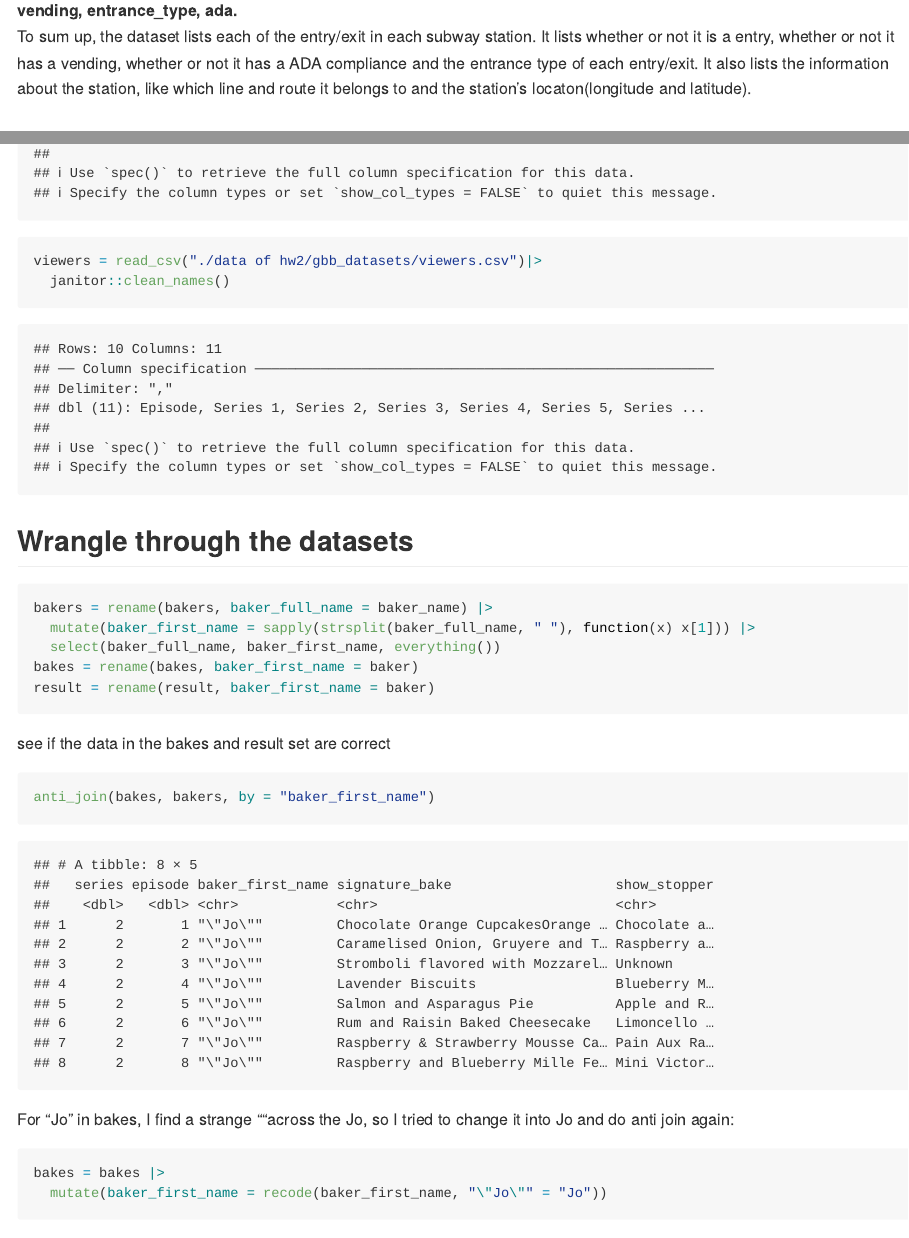
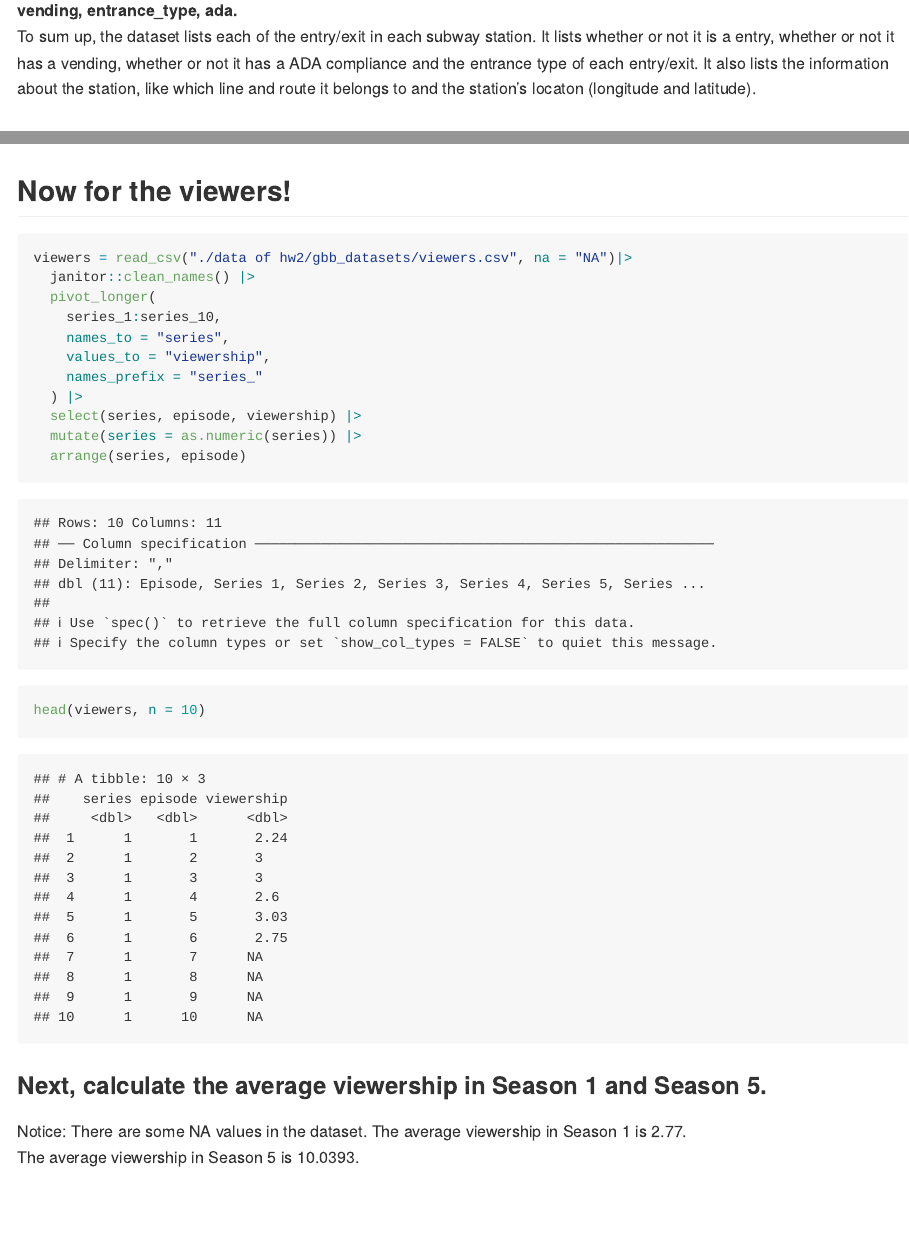
Before and after one commit to 1inshan3xie/p8105_hw2_lx2346, an R Markdown document (p8105_hw2_lx2346.Rmd): the page in a window 1100 px wide, from 1540 px down, and a second part further down, joined at a grey line. The pictures show the output file p8105_hw2_lx2346.md that the author committed with the source, drawn offline in the style of GitHub; long lines of code are wrapped.

Commit message:
last question about viewers dataset!

````diff
--- a/p8105_hw2_lx2346.Rmd
+++ b/p8105_hw2_lx2346.Rmd
@@ -145,8 +145,6 @@ result = read_csv("./data of hw2/gbb_datasets/results.csv", skip = 2, na = "NA")
       "Runner-up" ~ "Series Runner up",
       "WD" ~ "withdrew")
     )
-viewers = read_csv("./data of hw2/gbb_datasets/viewers.csv")|>
-  janitor::clean_names()
 ```
 
 ## Wrangle through the datasets
@@ -199,3 +197,24 @@ star_winner = baker_df_all |>
 star_winner
 ```
 As you can see from this table, **Most of the people who end up winning series winners have taken more than one star baker in the first few episodes of this season** (which is quite predictable), such as Nancy in Season 5, Nadiya in Season 6, Candice in Season 7, Sophie in Season 8, and Rahul in Season 9, but there was a surprise, in season 10, **Steph** had a total of **4 star bakers**, which made him the strongest candidate for series winner, but in episode 10 the series winner was David.
+
+## Now for the viewers!
+```{r}
+viewers = read_csv("./data of hw2/gbb_datasets/viewers.csv", na = "NA")|>
+  janitor::clean_names() |>
+  pivot_longer(
+    series_1:series_10,
+    names_to = "series",
+    values_to = "viewership",
+    names_prefix = "series_"
+  ) |>
+  select(series, episode, viewership) |>
+  mutate(series = as.numeric(series)) |>
+  arrange(series, episode)
+head(viewers, n = 10)
+```
+
+### Next, calculate the average viewership in Season 1 and Season 5.
+Notice: There are some NA values in the dataset.
+The average viewership in Season 1 is `r mean(viewers$viewership[viewers$series == 1], na.rm = TRUE)`.\
+The average viewership in Season 5 is `r mean(viewers$viewership[viewers$series == 5], na.rm = TRUE)`.
````
Also changed, not shown: p8105_hw2_lx2346.md, p8105_hw2_lx2346.Rmd (4 more changed lines).
